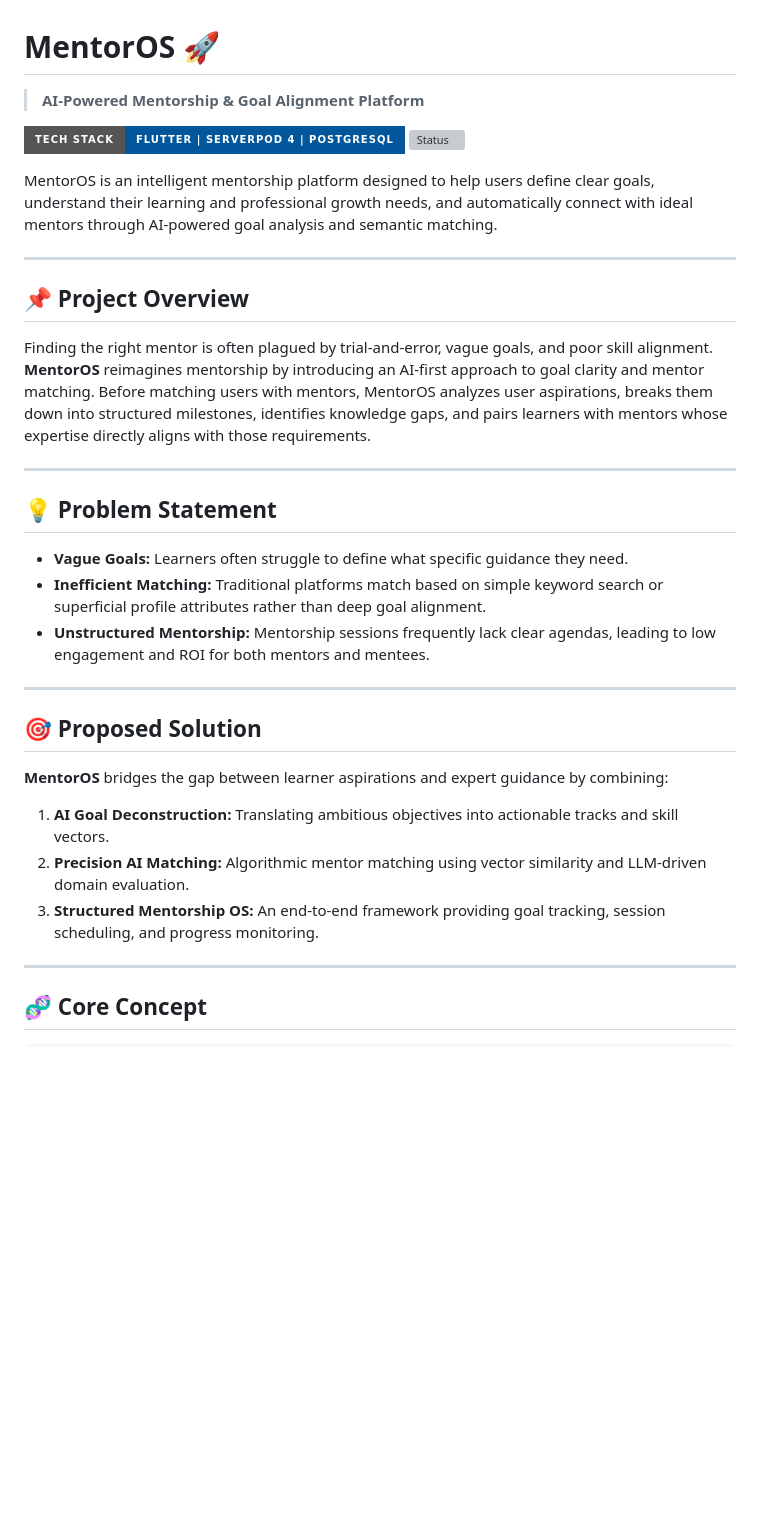
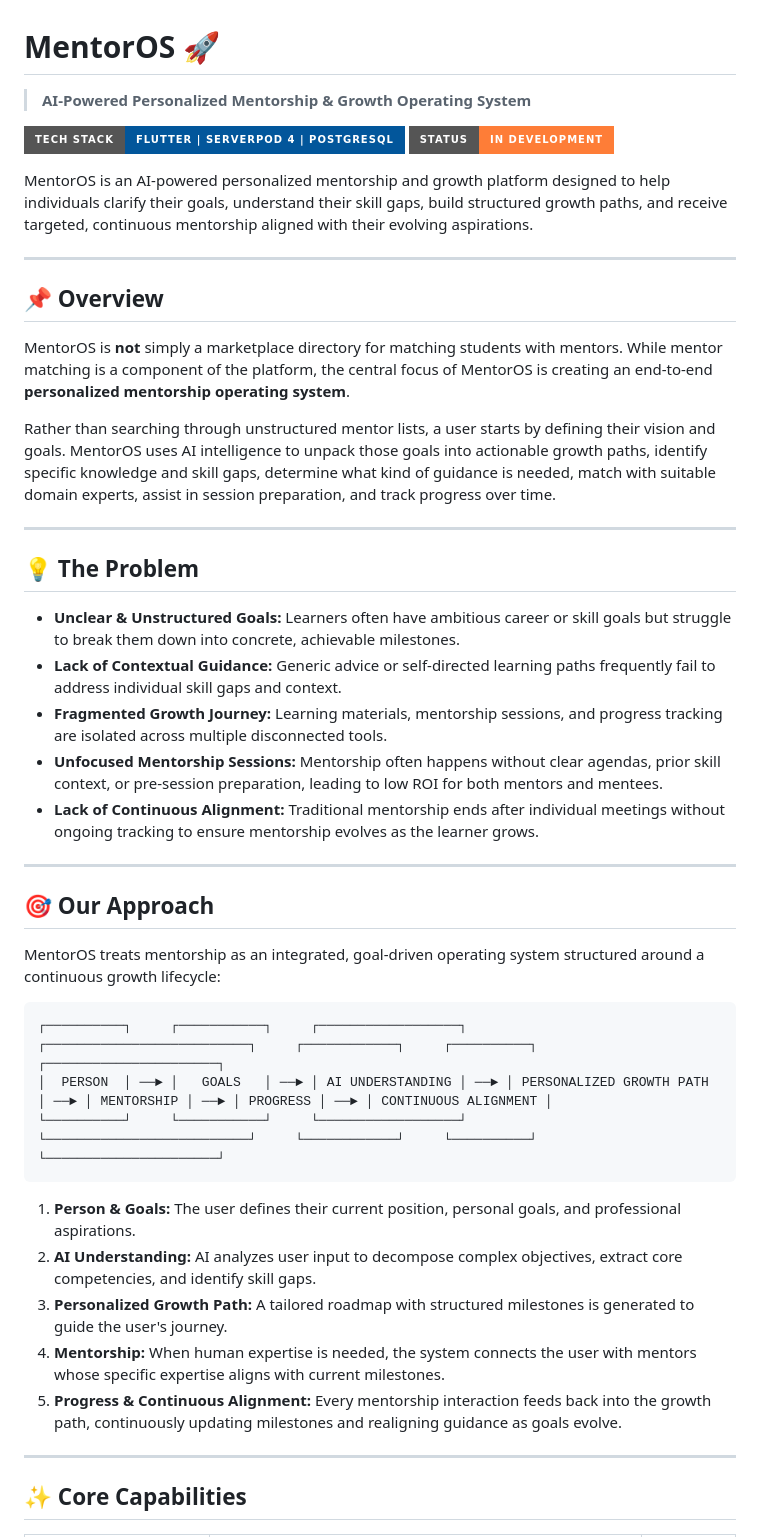
Before and after one commit to Dhanuprithika/Mentor-os, a Markdown page: README.md, the part around one of its changes. GitHub-like rendering; badges without logos; blank space fills up the shorter version; grey boxes are pictures that could not be loaded.

````diff
--- a/README.md
+++ b/README.md
@@ -1,35 +1,49 @@
 # MentorOS 🚀
-> **AI-Powered Mentorship & Goal Alignment Platform**
+
+> **AI-Powered Personalized Mentorship & Growth Operating System**
 
 [![Stack](https://img.shields.io/badge/Tech_Stack-Flutter_%7C_Serverpod_4_%7C_PostgreSQL-02569B?style=for-the-badge&logo=flutter)](https://flutter.dev)
-[![Status](https://img.shields.io/badge/Status-Preparation_%2F_Planning-orange?style=for-the-badge)](https://github.com/)
+[![Status](https://img.shields.io/badge/Status-In_Development-orange?style=for-the-badge)](https://github.com/)
 
-MentorOS is an intelligent mentorship platform designed to help users define clear goals, understand their learning and professional growth needs, and automatically connect with ideal mentors through AI-powered goal analysis and semantic matching.
+MentorOS is an AI-powered personalized mentorship and growth platform designed to help individuals clarify their goals, understand their skill gaps, build structured growth paths, and receive targeted, continuous mentorship aligned with their evolving aspirations.
 
 ---
 
-## 📌 Project Overview
+## 📌 Overview
 
-Finding the right mentor is often plagued by trial-and-error, vague goals, and poor skill alignment. **MentorOS** reimagines mentorship by introducing an AI-first approach to goal clarity and mentor matching. Before matching users with mentors, MentorOS analyzes user aspirations, breaks them down into structured milestones, identifies knowledge gaps, and pairs learners with mentors whose expertise directly aligns with those requirements.
+MentorOS is **not** simply a marketplace directory for matching students with mentors. While mentor matching is a component of the platform, the central focus of MentorOS is creating an end-to-end **personalized mentorship operating system**.
+
+Rather than searching through unstructured mentor lists, a user starts by defining their vision and goals. MentorOS uses AI intelligence to unpack those goals into actionable growth paths, identify specific knowledge and skill gaps, determine what kind of guidance is needed, match with suitable domain experts, assist in session preparation, and track progress over time.
 
 ---
 
-## 💡 Problem Statement
+## 💡 The Problem
 
-* **Vague Goals:** Learners often struggle to define what specific guidance they need.
-* **Inefficient Matching:** Traditional platforms match based on simple keyword search or superficial profile attributes rather than deep goal alignment.
-* **Unstructured Mentorship:** Mentorship sessions frequently lack clear agendas, leading to low engagement and ROI for both mentors and mentees.
+* **Unclear & Unstructured Goals:** Learners often have ambitious career or skill goals but struggle to break them down into concrete, achievable milestones.
+* **Lack of Contextual Guidance:** Generic advice or self-directed learning paths frequently fail to address individual skill gaps and context.
+* **Fragmented Growth Journey:** Learning materials, mentorship sessions, and progress tracking are isolated across multiple disconnected tools.
+* **Unfocused Mentorship Sessions:** Mentorship often happens without clear agendas, prior skill context, or pre-session preparation, leading to low ROI for both mentors and mentees.
+* **Lack of Continuous Alignment:** Traditional mentorship ends after individual meetings without ongoing tracking to ensure mentorship evolves as the learner grows.
 
 ---
 
-## 🎯 Proposed Solution
+## 🎯 Our Approach
 
-**MentorOS** bridges the gap between learner aspirations and expert guidance by combining:
-1. **AI Goal Deconstruction:** Translating ambitious objectives into actionable tracks and skill vectors.
-2. **Precision AI Matching:** Algorithmic mentor matching using vector similarity and LLM-driven domain evaluation.
-3. **Structured Mentorship OS:** An end-to-end framework providing goal tracking, session scheduling, and progress monitoring.
+MentorOS treats mentorship as an integrated, goal-driven operating system structured around a continuous growth lifecycle:
+
+```text
+┌──────────┐     ┌───────────┐     ┌──────────────────┐     ┌──────────────────────────┐     ┌────────────┐     ┌──────────┐     ┌──────────────────────┐
+│  PERSON  │ ──► │   GOALS   │ ──► │ AI UNDERSTANDING │ ──► │ PERSONALIZED GROWTH PATH │ ──► │ MENTORSHIP │ ──► │ PROGRESS │ ──► │ CONTINUOUS ALIGNMENT │
+└──────────┘     └───────────┘     └──────────────────┘     └──────────────────────────┘     └────────────┘     └──────────┘     └──────────────────────┘
+```
+
+1. **Person & Goals:** The user defines their current position, personal goals, and professional aspirations.
+2. **AI Understanding:** AI analyzes user input to decompose complex objectives, extract core competencies, and identify skill gaps.
+3. **Personalized Growth Path:** A tailored roadmap with structured milestones is generated to guide the user's journey.
+4. **Mentorship:** When human expertise is needed, the system connects the user with mentors whose specific expertise aligns with current milestones.
+5. **Progress & Continuous Alignment:** Every mentorship interaction feeds back into the growth path, continuously updating milestones and realigning guidance as goals evolve.
 
 ---
 
-## 🧬 Core Concept
+## ✨ Core Capabilities
 
````
Also changed, not shown: other parts of README.md (+92 -105 lines).
